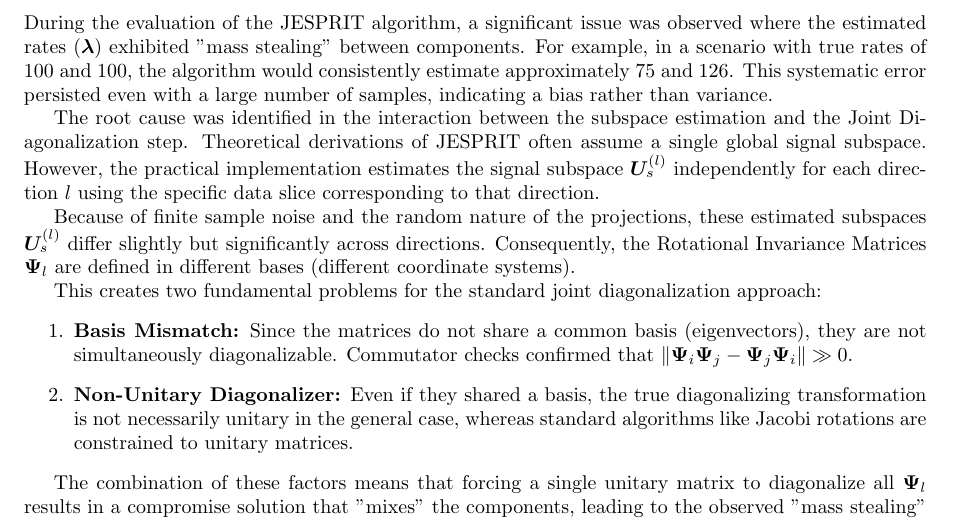
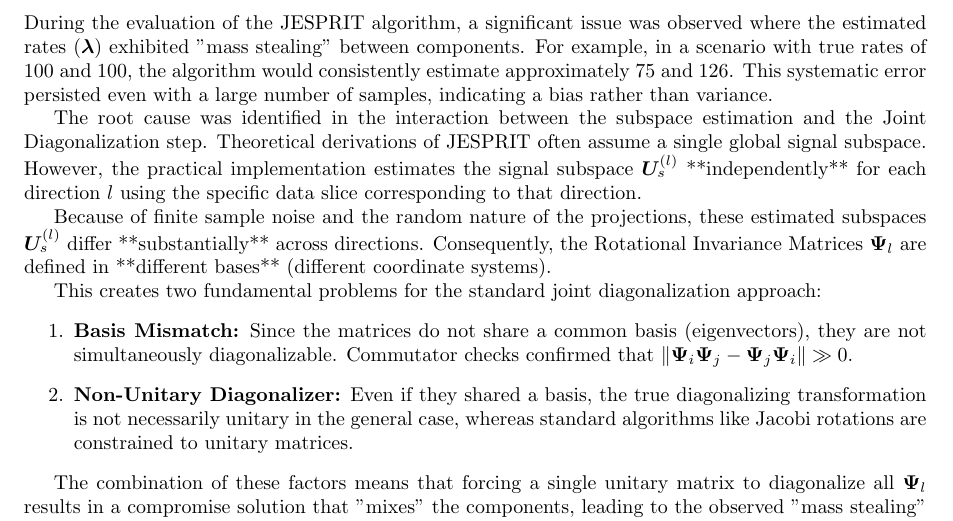
Before and after one commit to debem-cs/JESPRIT-Sketching, a LaTeX document (Sketching-Latex/main.tex, which reads Sketching-Latex/5-algorithm-improvements.tex): part of page 11 of 12, cut so that both start at the same text. Compiled offline with pdfLaTeX.

Commit message:
latex update

```diff
--- a/Sketching-Latex/5-algorithm-improvements.tex
+++ b/Sketching-Latex/5-algorithm-improvements.tex
@@ -3,9 +3,9 @@
 \subsection{Issue Identification: Component Mixing and Basis Mismatch}
 During the evaluation of the JESPRIT algorithm, a significant issue was observed where the estimated rates ($\bm{\lambda}$) exhibited "mass stealing" between components. For example, in a scenario with true rates of 100 and 100, the algorithm would consistently estimate approximately 75 and 126. This systematic error persisted even with a large number of samples, indicating a bias rather than variance.
 
-The root cause was identified in the interaction between the subspace estimation and the Joint Diagonalization step. Theoretical derivations of JESPRIT often assume a single global signal subspace. However, the practical implementation estimates the signal subspace $\bm{U}_s^{(l)}$ independently for each direction $l$ using the specific data slice corresponding to that direction.
+The root cause was identified in the interaction between the subspace estimation and the Joint Diagonalization step. Theoretical derivations of JESPRIT often assume a single global signal subspace. However, the practical implementation estimates the signal subspace $\bm{U}_s^{(l)}$ **independently** for each direction $l$ using the specific data slice corresponding to that direction.
 
-Because of finite sample noise and the random nature of the projections, these estimated subspaces $\bm{U}_s^{(l)}$ differ slightly but significantly across directions. Consequently, the Rotational Invariance Matrices $\bm{\Psi}_l$ are defined in different bases (different coordinate systems).
+Because of finite sample noise and the random nature of the projections, these estimated subspaces $\bm{U}_s^{(l)}$ differ **substantially** across directions. Consequently, the Rotational Invariance Matrices $\bm{\Psi}_l$ are defined in **different bases** (different coordinate systems).
 
 This creates two fundamental problems for the standard joint diagonalization approach:
 \begin{enumerate}
```
Also changed, not shown: Sketching-Latex/main.pdf.
